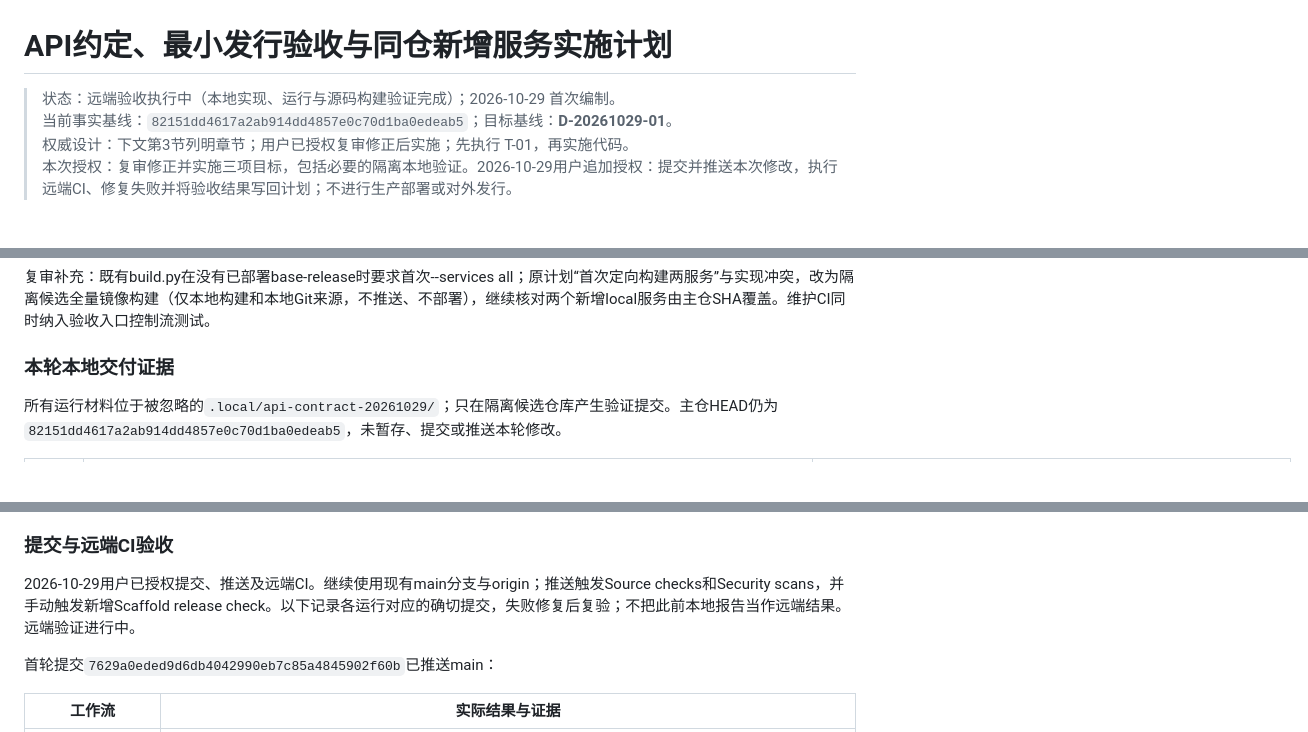
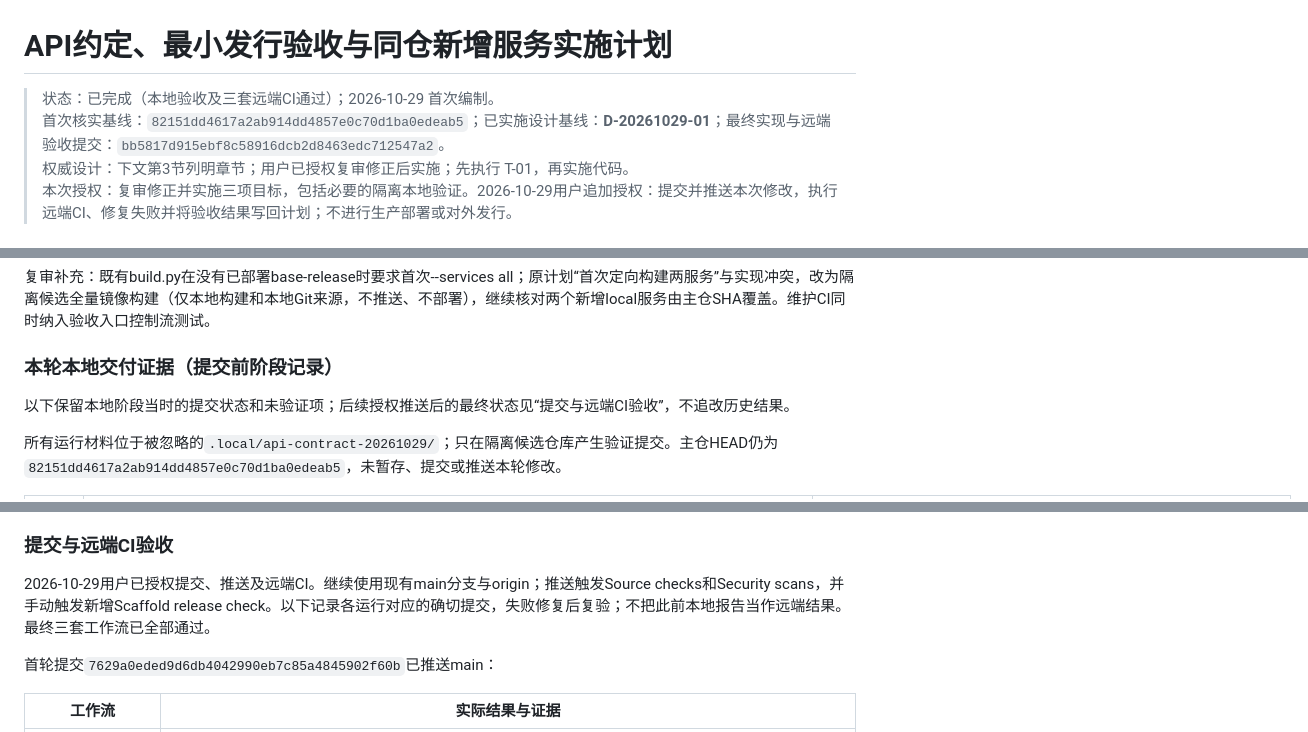
Before and after one commit to Ken-coding-afk/micro-service, a Markdown page: docs/plans/2026-10-29-API约定与最小发行验收及同仓服务-plan.md, 3 parts joined by grey strips. Rendered like a GitHub page; blank space fills up the shorter version.

```diff
--- a/docs/plans/2026-10-29-API约定与最小发行验收及同仓服务-plan.md
+++ b/docs/plans/2026-10-29-API约定与最小发行验收及同仓服务-plan.md
@@ -1,7 +1,7 @@
 # API约定、最小发行验收与同仓新增服务实施计划
 
-> 状态：远端验收执行中（本地实现、运行与源码构建验证完成）；2026-10-29 首次编制。
-> 当前事实基线：`82151dd4617a2ab914dd4857e0c70d1ba0edeab5`；目标基线：**D-20261029-01**。
+> 状态：已完成（本地验收及三套远端CI通过）；2026-10-29 首次编制。
+> 首次核实基线：`82151dd4617a2ab914dd4857e0c70d1ba0edeab5`；已实施设计基线：**D-20261029-01**；最终实现与远端验收提交：`bb5817d915ebf8c58916dcb2d8463edc712547a2`。
 > 权威设计：下文第3节列明章节；用户已授权复审修正后实施；先执行 T-01，再实施代码。
 > 本次授权：复审修正并实施三项目标，包括必要的隔离本地验证。2026-10-29用户追加授权：提交并推送本次修改，执行远端CI、修复失败并将验收结果写回计划；不进行生产部署或对外发行。
 
@@ -222,7 +222,9 @@ uv run --frozen python scripts/verify_scaffold.py --ref <提交> --output <不
 
 复审补充：既有build.py在没有已部署base-release时要求首次--services all；原计划“首次定向构建两服务”与实现冲突，改为隔离候选全量镜像构建（仅本地构建和本地Git来源，不推送、不部署），继续核对两个新增local服务由主仓SHA覆盖。维护CI同时纳入验收入口控制流测试。
 
-### 本轮本地交付证据
+### 本轮本地交付证据（提交前阶段记录）
+
+以下保留本地阶段当时的提交状态和未验证项；后续授权推送后的最终状态见“提交与远端CI验收”，不追改历史结果。
 
 所有运行材料位于被忽略的`.local/api-contract-20261029/`；只在隔离候选仓库产生验证提交。主仓HEAD仍为`82151dd4617a2ab914dd4857e0c70d1ba0edeab5`，未暂存、提交或推送本轮修改。
 
@@ -246,7 +248,7 @@ T-03/06构建最终证据：隔离项目提交`7c9198774de717e878a753d9e1d5c16d5
 
 ### 提交与远端CI验收
 
-2026-10-29用户已授权提交、推送及远端CI。继续使用现有main分支与origin；推送触发Source checks和Security scans，并手动触发新增Scaffold release check。以下记录各运行对应的确切提交，失败修复后复验；不把此前本地报告当作远端结果。远端验证进行中。
+2026-10-29用户已授权提交、推送及远端CI。继续使用现有main分支与origin；推送触发Source checks和Security scans，并手动触发新增Scaffold release check。以下记录各运行对应的确切提交，失败修复后复验；不把此前本地报告当作远端结果。最终三套工作流已全部通过。
 
 首轮提交`7629a0eded9d6db4042990eb7c85a4845902f60b`已推送main：
 
```
Also changed, not shown: other parts of docs/plans/2026-10-29-API约定与最小发行验收及同仓服务-plan.md (+20 -4 lines), docs/01-文档导航.md (+1 -1 lines), docs/plans/README.md (+1 -1 lines).
